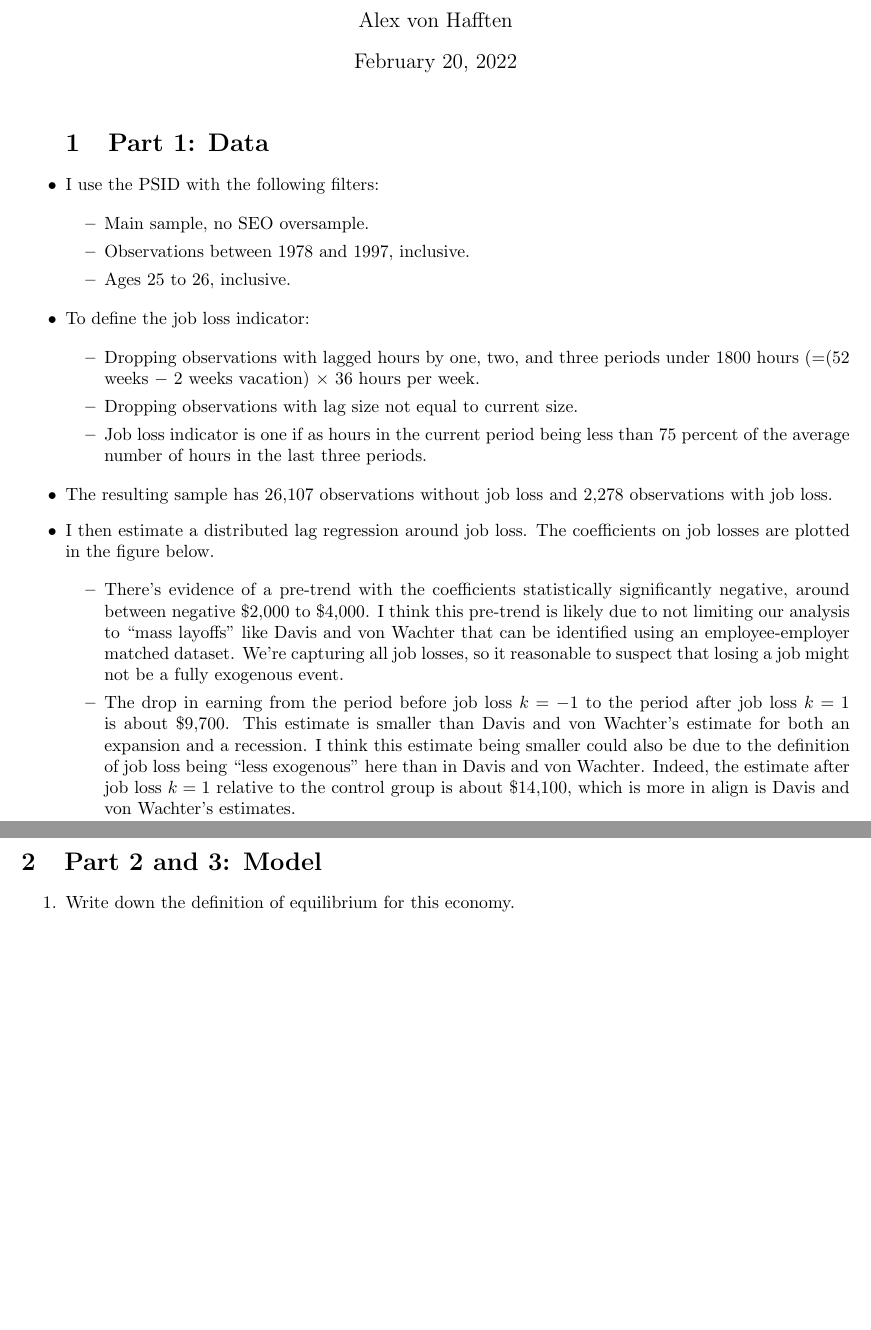
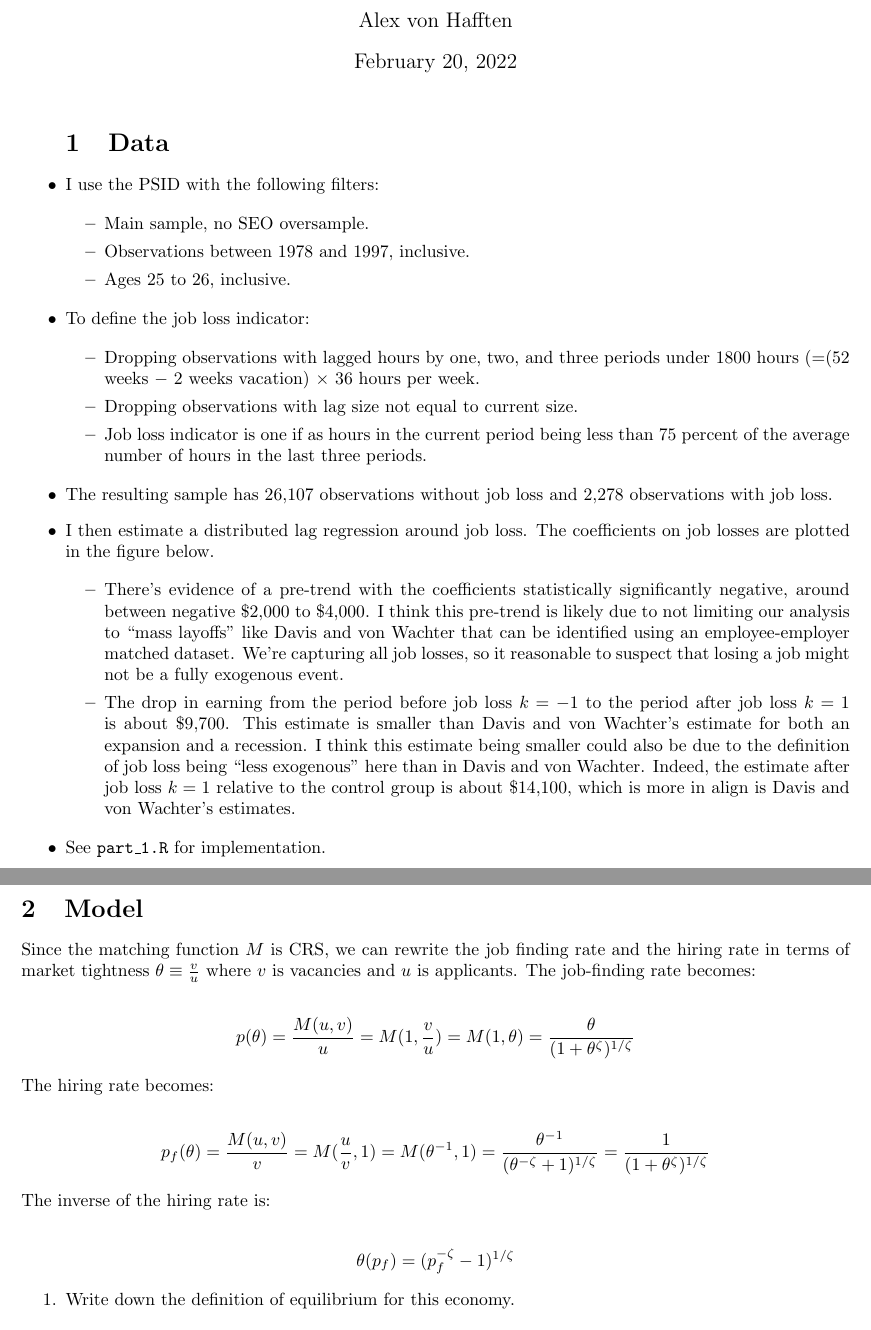
Before and after one commit to vonhafften/problem_sets, a LaTeX document (econ_810a/ps3/writeup.tex): two parts of pages 1 and 3 of 3, joined at a grey line, cut so that both start at the same text, the shorter picture padded with empty space. Compiled offline with pdfLaTeX.

Commit message:
progress on macro

```diff
--- a/econ_810a/ps3/writeup.tex
+++ b/econ_810a/ps3/writeup.tex
@@ -50,7 +50,7 @@
 
 \begin{itemize}
 
-\section{Part 1: Data}
+\section{Data}
 
 \item I use the PSID with the following filters:
 
@@ -75,7 +75,10 @@
 \begin{itemize}
 \item There's evidence of a pre-trend with the coefficients statistically significantly negative, around between negative \$2,000 to \$4,000.  I think this pre-trend is likely due to not limiting our analysis to ``mass layoffs" like Davis and von Wachter that can be identified using an employee-employer matched dataset.  We're capturing all job losses, so it reasonable to suspect that losing a job might not be a fully exogenous event.
 \item The drop in earning from the period before job loss $k = -1$ to the period after job loss $k = 1$ is about \$9,700.  This estimate is smaller than Davis and von Wachter's estimate for both an expansion and a recession. I think this estimate being smaller could also be due to the definition of job loss being ``less exogenous" here than in Davis and von Wachter.  Indeed, the estimate after job loss $k=1$ relative to the control group is about \$14,100, which is more in align is Davis and von Wachter's estimates.
+
 \end{itemize}
+
+\item See \texttt{part\_1.R} for implementation.
 
 \end{itemize}
 
@@ -83,7 +86,25 @@
 
 \pagebreak
 
-\section{Part 2 and 3: Model}
+\section{Model}
+
+Since the matching function $M$ is CRS, we can rewrite the job finding rate and the hiring rate in terms of market tightness $\theta \equiv \frac{v}{u}$ where $v$ is vacancies and $u$ is applicants. The job-finding rate becomes:
+
+\begin{align*}
+p(\theta) = \frac{M(u, v)}{u} = M(1, \frac{v}{u}) = M(1, \theta) = \frac{\theta}{(1+\theta^\zeta)^{1/\zeta}}
+\end{align*}
+
+The hiring rate becomes:
+
+\begin{align*}
+p_f(\theta) = \frac{M(u, v)}{v} =M( \frac{u}{v}, 1) = M(\theta^{-1}, 1) = \frac{\theta^{-1}}{(\theta^{-\zeta}+ 1)^{1/\zeta}} = \frac{1}{(1+\theta^\zeta)^{1/\zeta}}
+\end{align*}
+
+The inverse of the hiring rate is:
+
+\begin{align*}
+\theta(p_f) = (p_f^{-\zeta} - 1)^{1/\zeta}
+\end{align*}
 
 \begin{enumerate}
 
```
Also changed, not shown: econ_810a/ps3/writeup.pdf, 9 other files.
